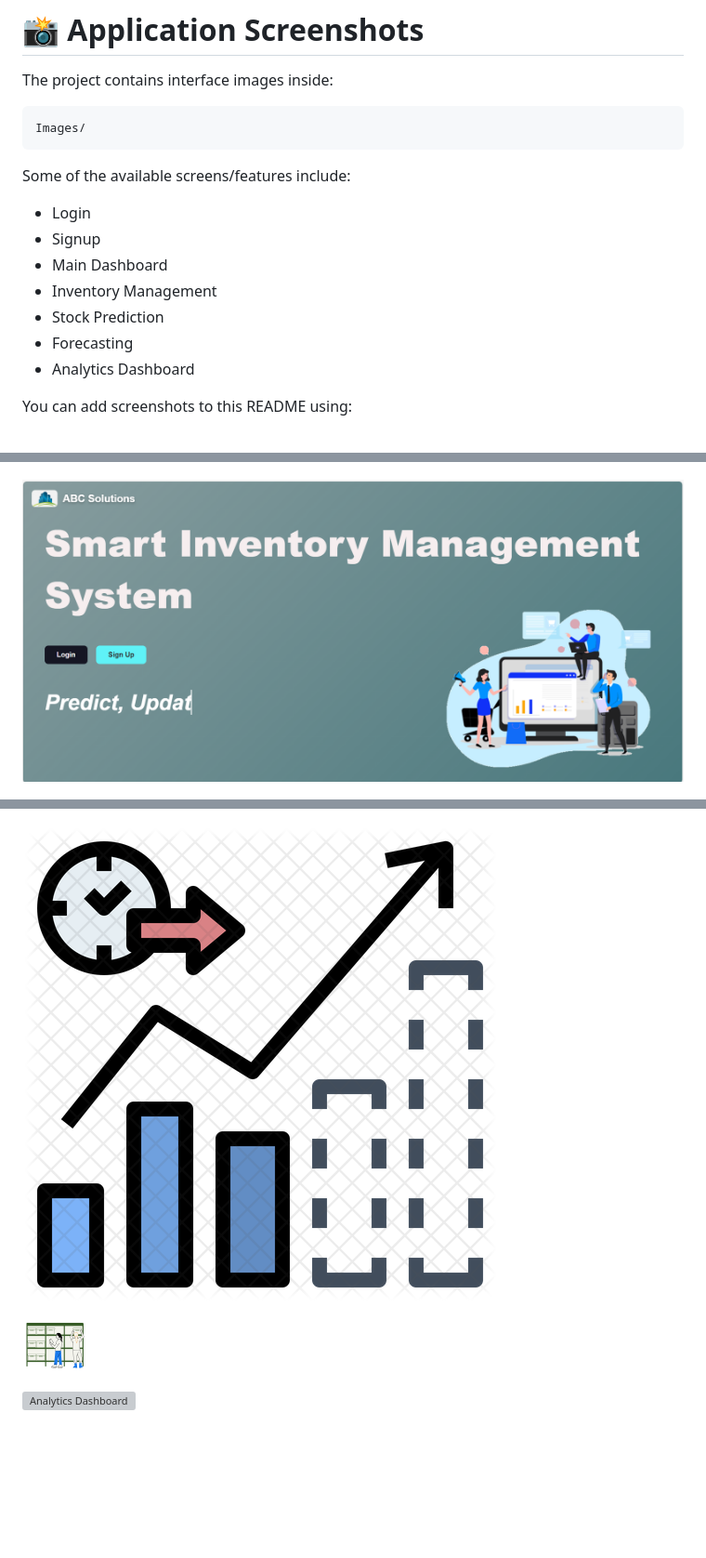
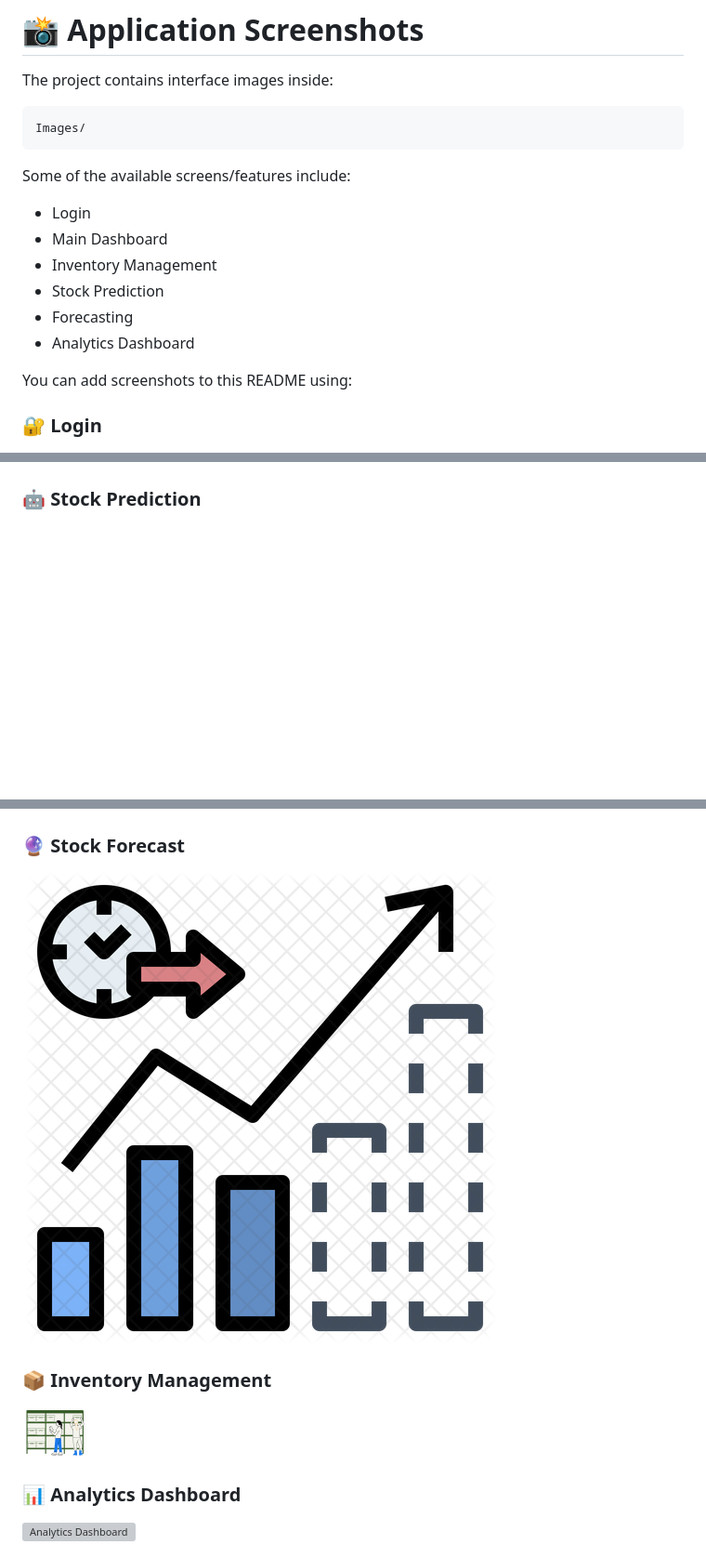
Before and after one commit to cit-23-02-0104-creator/Inventory-management-system, a Markdown page: README.md, 3 parts joined by grey strips. Shown at 93% size. Rendered like a GitHub page; blank space fills up the shorter version; grey boxes are pictures that could not be loaded.

Commit message:
Update README to remove Signup and add sections
Removed Signup section and reorganized screenshots in README.

```diff
--- a/README.md
+++ b/README.md
@@ -848,7 +848,6 @@ Images/
 Some of the available screens/features include:
 
 * Login
-* Signup
 * Main Dashboard
 * Inventory Management
 * Stock Prediction
@@ -858,14 +857,22 @@ Some of the available screens/features include:
 You can add screenshots to this README using:
 
 
+### 🔐 Login
+
 ![Login](Images/Login.gif)
 
-![Dashboard](Images/main.png)
+### 🤖 Stock Prediction
 
 ![Stock Prediction](Images/Predict.png)
 
-![Forecast](Images/Forecast.png)
+### 🔮 Stock Forecast
 
-![Inventory](Images/add.png)
+![Stock Forecast](Images/Forecast.png)
+
+### 📦 Inventory Management
+
+![Inventory Management](Images/add.png)
+
+### 📊 Analytics Dashboard
 
 ![Analytics Dashboard](Images/dashboards.jpg)
```
Also changed, not shown: other parts of README.md (+8 -0 lines).
